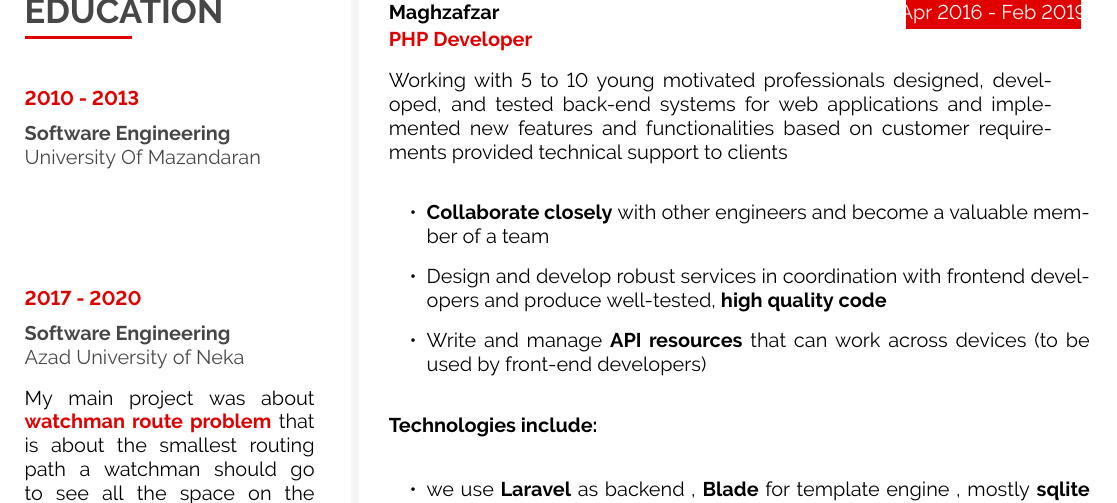
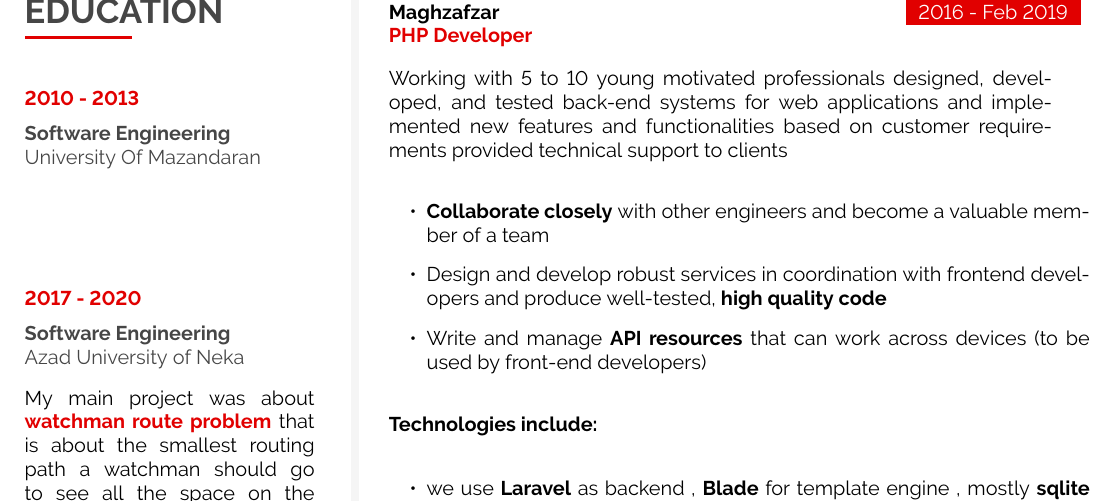
Before and after one commit to sajjadabd/latex-resume-template, a LaTeX CV (sajjad_abdollahi_resume.tex): part of page 2 of 2, cut so that both start at the same text. Compiled offline with pdfLaTeX.

Commit message:
fix the date box issue

```diff
--- a/sajjad_abdollahi_resume.tex
+++ b/sajjad_abdollahi_resume.tex
@@ -557,8 +560,11 @@ Creative Back-End Developer with more than 10 years of experience in software an
 
 
 
+
+
+
 \cvevent
-	{Apr 2016 - Feb 2019}
+	{2016 - Feb 2019}
 	{Maghzafzar}
 	{PHP Developer}
 	{ Working with 5 to 10 young motivated professionals designed, developed, and tested back-end systems for web applications and implemented new features and functionalities based on customer requirements provided technical support to clients }
```
Also changed, not shown: sajjad_abdollahi_resume.pdf, sajjad_abdollahi_resume.tex (5 more changed lines), 2 other files.
